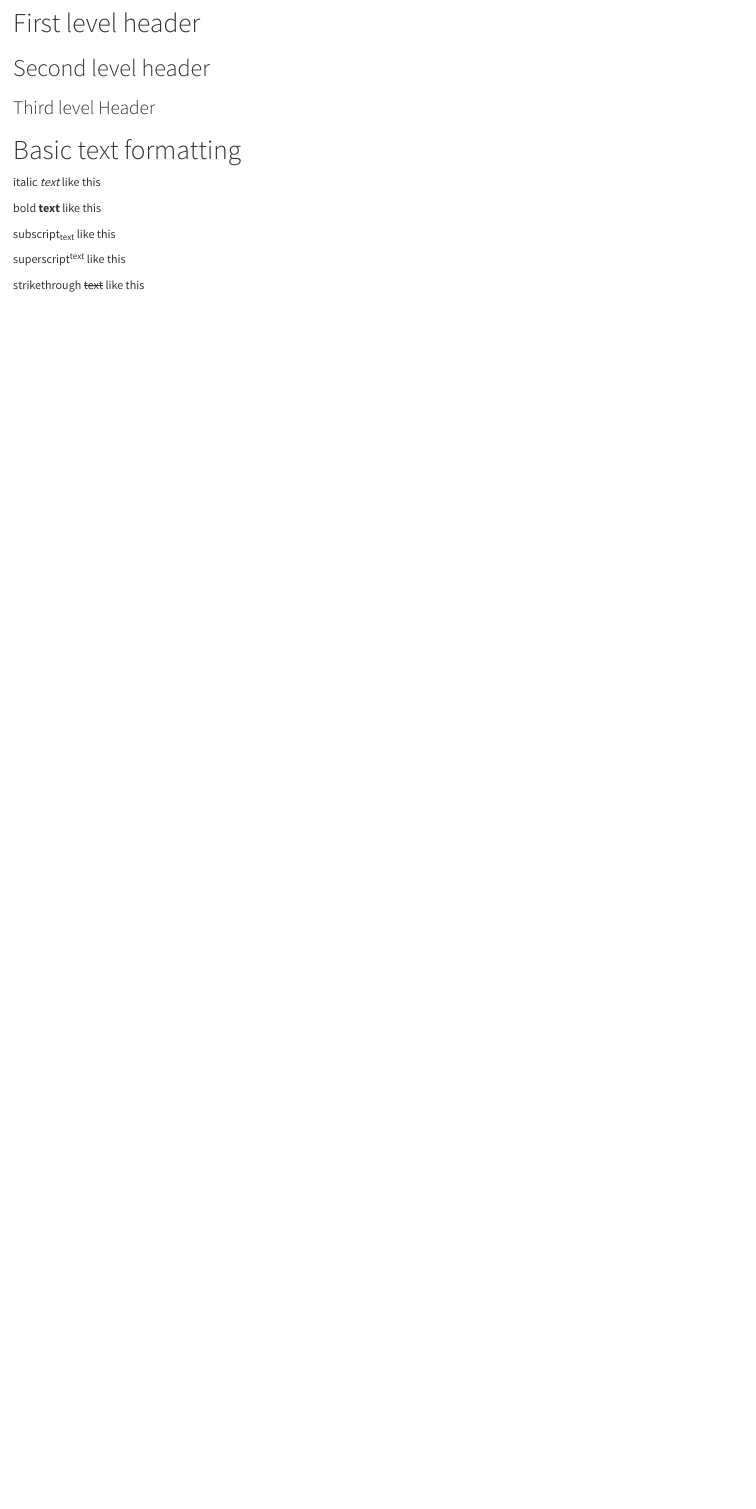
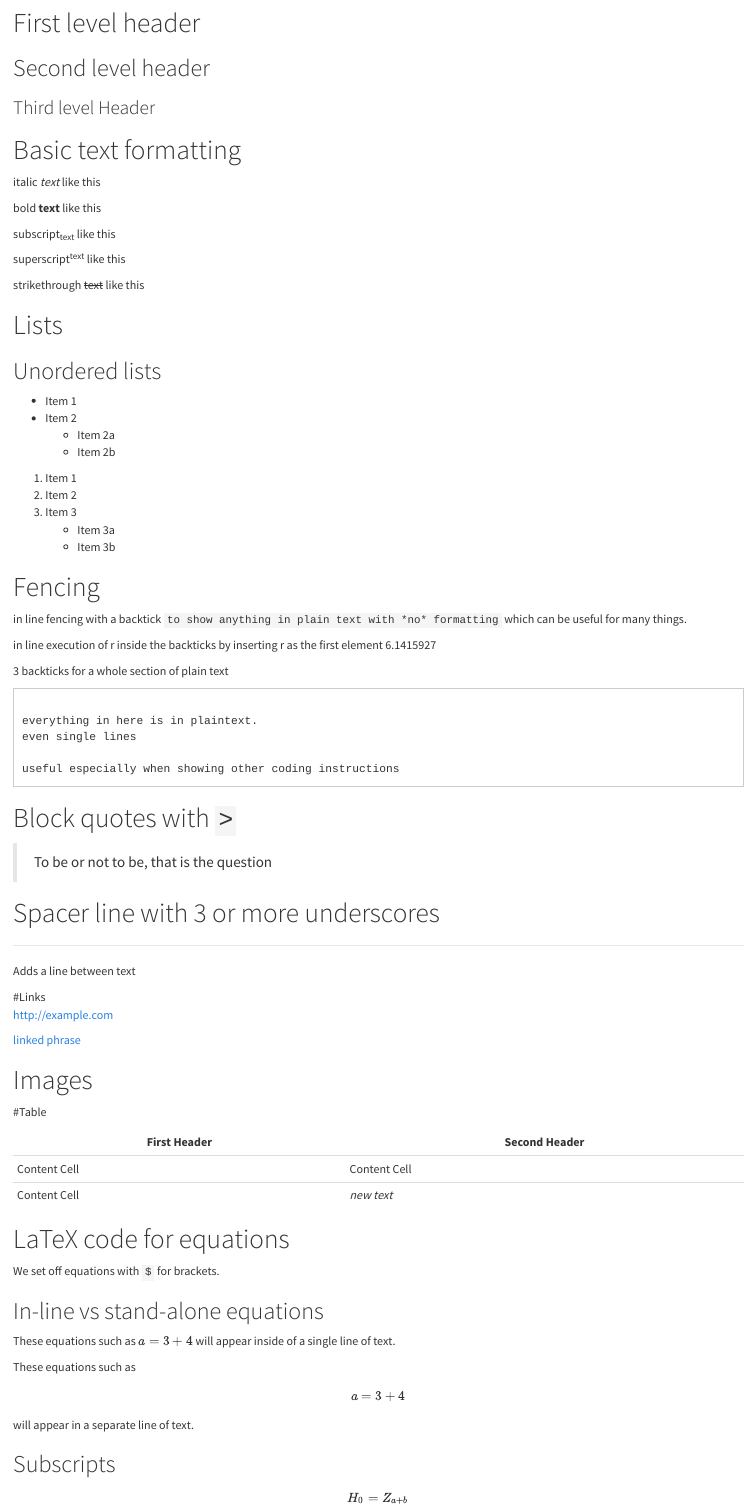
Before and after one commit to rheines/TrialRepo, an R Markdown document (FirstMarkdown.Rmd): the page in a window 1100 px wide, from 280 px down. The pictures show the output file FirstMarkdown.html that the author committed with the source, opened offline.

Commit message:
modify and add fmd

````diff
--- a/FirstMarkdown.Rmd
+++ b/FirstMarkdown.Rmd
@@ -33,3 +33,74 @@ subscript~text~ like this
 superscript^text^ like this
 
 strikethrough ~~text~~ like this
+
+# Lists
+
+
+## Unordered lists
+
+* Item 1
+* Item 2
+    + Item 2a
+    + Item 2b
+
+1. Item 1
+2. Item 2
+3. Item 3
+    + Item 3a
+    + Item 3b
+
+# Fencing
+
+in line fencing with a backtick `to show anything in plain text with *no* formatting` which can be useful for many things.
+
+in line execution of r inside the backticks by inserting r as the first element `r 3+pi`
+
+3 backticks for a whole section of plain text
+
+```
+
+everything in here is in plaintext.
+even single lines
+
+useful especially when showing other coding instructions
+```
+
+# Block quotes with `>`
+
+> To be or not to be, that is the question
+
+# Spacer line with 3 or more underscores
+
+___
+
+Adds a line between text
+
+#Links
+http://example.com
+
+[linked phrase](http://example.com)
+
+# Images
+
+#Table
+
+First Header  | Second Header
+------------- | -------------
+Content Cell  | Content Cell
+Content Cell  | *new text*
+
+# LaTeX code for equations
+
+We set off equations with `$` for brackets.
+
+## In-line vs stand-alone equations
+
+These equations such as $a = 3 + 4$ will appear inside of a single line of text.
+
+
+These equations such as $$a = 3 + 4$$ will appear in a separate line of text.
+
+## Subscripts
+
+$$H_0 = Z_{a + b}$$
````
Also changed, not shown: FirstRScript.R (added, +11 -0 lines), FirstMarkdown.html, FirstMarkdown.Rmd (45 more changed lines).
